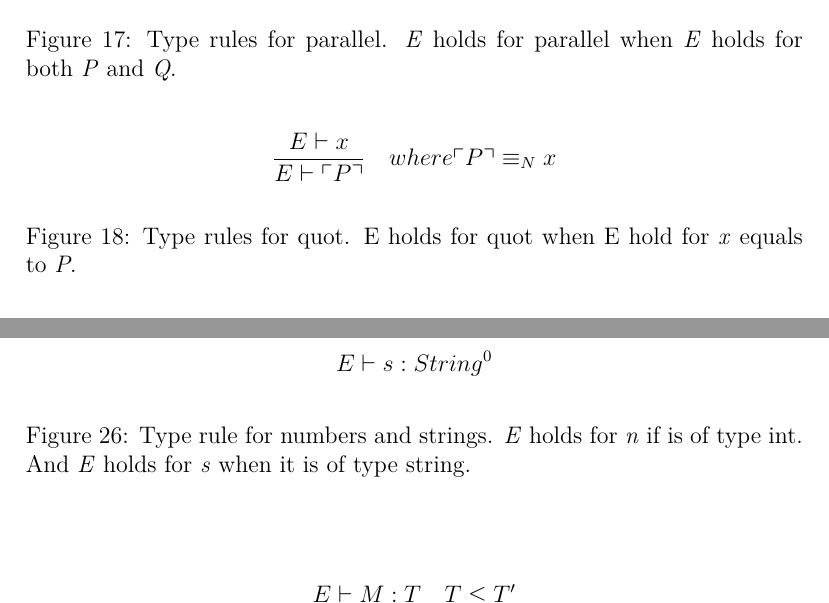
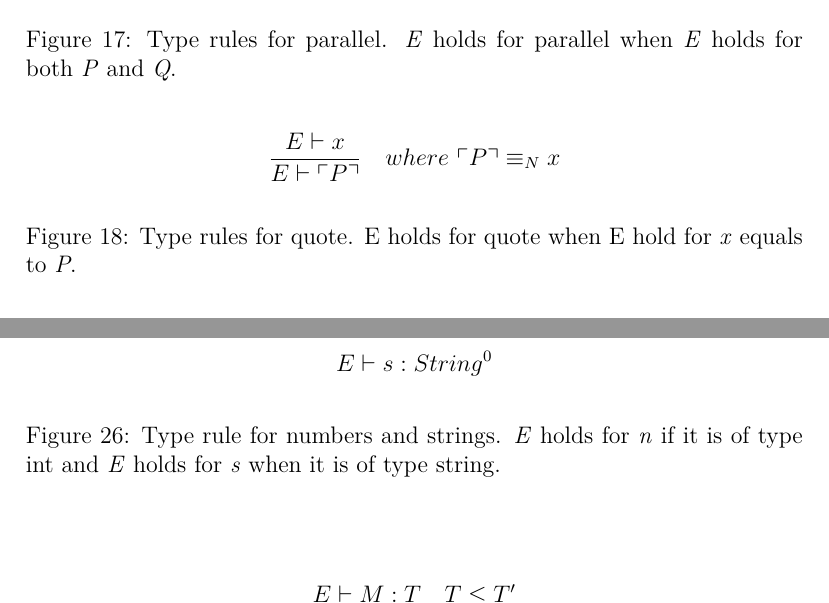
Before and after one commit to pgug/P6-tex, a LaTeX document (Workpapers/Week 14/master.tex, which reads Workpapers/Week 14/security.tex): two parts of pages 7 and 9 of 15, joined at a grey line, cut so that both start at the same text. Compiled offline with pdfLaTeX.

Commit message:
small gramma fix

```diff
--- a/Workpapers/Week 14/security.tex
+++ b/Workpapers/Week 14/security.tex
@@ -18,7 +18,7 @@ The syntax for your type security is shown in \figref{typesyntax}. Where \textit
 
 \fig{\frac{E\vdash P \quad E \vdash Q}{E \vdash P \para Q}}{Type rules for parallel. \textit{E} holds for parallel when \textit{E} holds for both \textit{P} and \textit{Q}.}{typepara}
 
-\fig{\frac{E \vdash x}{E\vdash \quot{P}}\quad where \quot{P} \equiv_N x}{Type rules for quot. E holds for quot when E hold for \textit{x} equals to \textit{P}.}{typequot}
+\fig{\frac{E \vdash x}{E\vdash \quot{P}}\quad where\ \quot{P} \equiv_N x}{Type rules for quote. E holds for quote when E hold for \textit{x} equals to \textit{P}.}{typequot}
 
 \fig{\frac{E\vdash \phi \quad E\vdash P}{E \vdash [\phi] P}}{Type rule for boolean arithmetics. \textit{E} holds for boolean arithmetics when \textit{E} holds for both  \textit{\ensuremath{\phi}} and for \textit{P}.}{typebool}
 
@@ -36,5 +36,5 @@ The syntax for your type security is shown in \figref{typesyntax}. Where \textit
 
-\fig{E\vdash n: Int^0\\E\vdash s:String^0}{Type rule for numbers and strings. \textit{E} holds for \textit{n} if is of type int. And \textit{E} holds for \textit{s} when it is of type string.}{typevar}
+\fig{E\vdash n: Int^0\\E\vdash s:String^0}{Type rule for numbers and strings. \textit{E} holds for \textit{n} if it is of type int and \textit{E} holds for \textit{s} when it is of type string.}{typevar}
 
 \fig{\frac{E\vdash M:T \quad T\leq T'}{E\vdash M:T'}}{Type rules for upgrading security level. \textit{E} holds for security upgrade when \textit{T'} is bigger than or equal to \textit{T}.}{typeup}
 %\FloatBarrier
```
Also changed, not shown: Workpapers/Week 14/security.tex (4 more changed lines).
